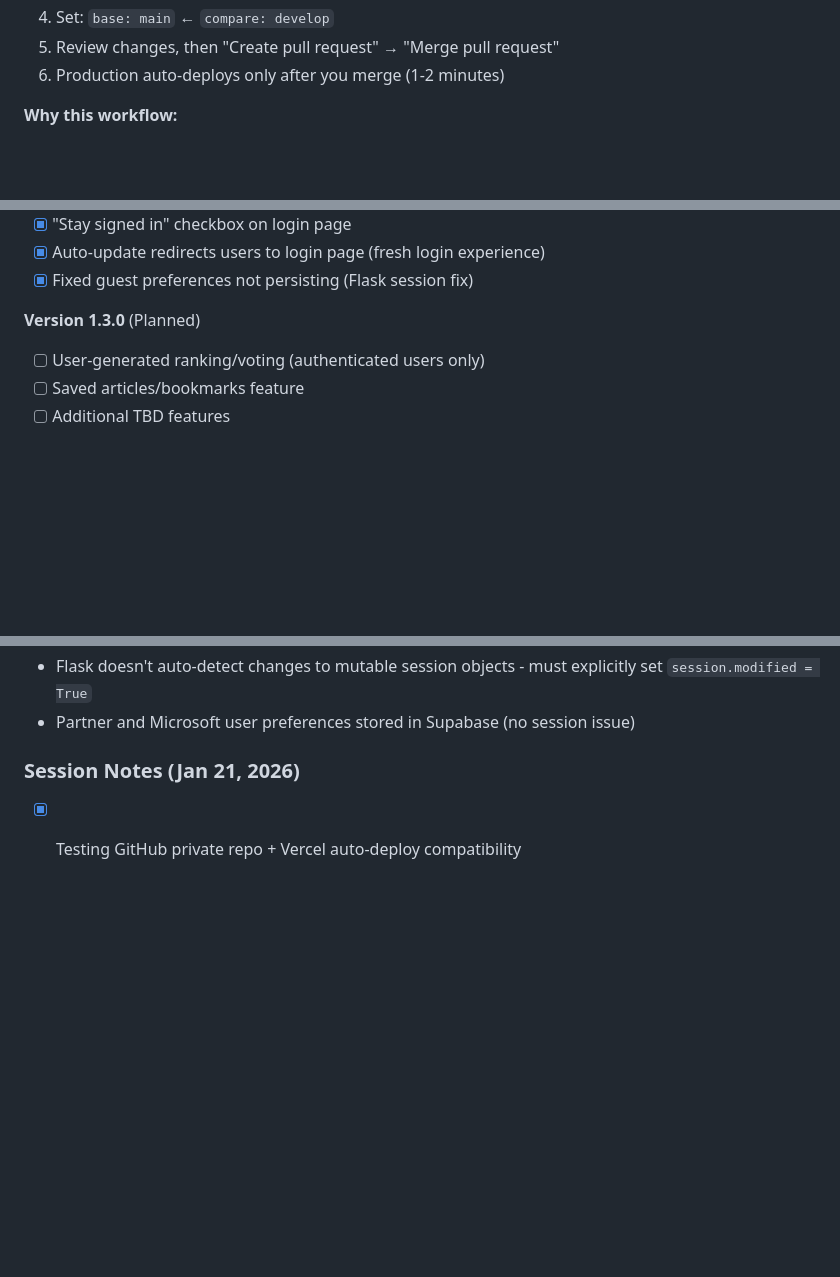
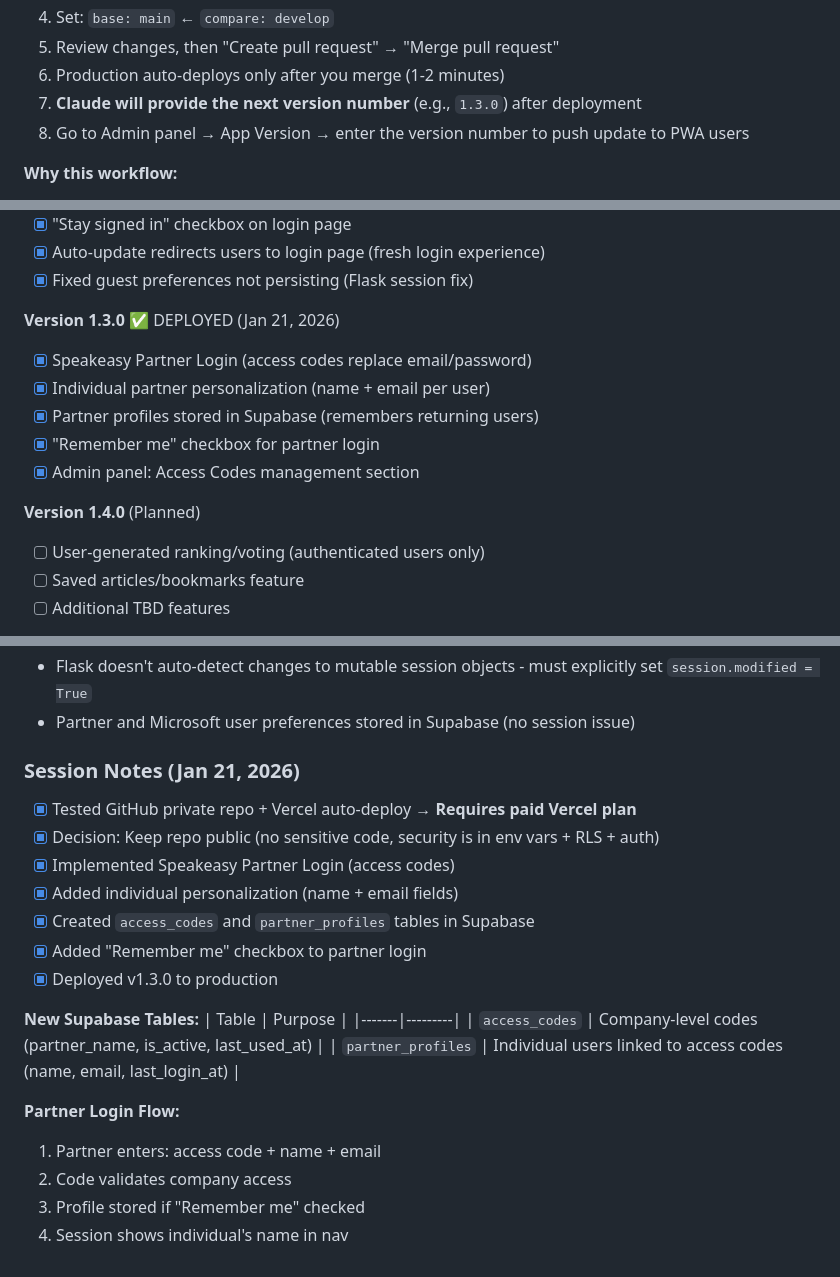
Before and after one commit to lollo408/CLAUDECODE, a Markdown page: CLAUDE.md, 3 parts joined by grey strips. Drawn GitHub-style; blank space fills up the shorter version.

Commit message:
Update CLAUDE.md with v1.3.0 deployment notes
- Add version number step to deployment workflow
- Document v1.3.0 features (Speakeasy Partner Login)
- Add session notes for Jan 21, 2026

Co-Authored-By: Claude Opus 4.5 <noreply@anthropic.com>

```diff
--- a/CLAUDE.md
+++ b/CLAUDE.md
@@ -76,6 +76,8 @@ We use a `develop` → `main` workflow to prevent accidental production deployme
 4. Set: `base: main` ← `compare: develop`
 5. Review changes, then "Create pull request" → "Merge pull request"
 6. Production auto-deploys only after you merge (1-2 minutes)
+7. **Claude will provide the next version number** (e.g., `1.3.0`) after deployment
+8. Go to Admin panel → App Version → enter the version number to push update to PWA users
 
 **Why this workflow:**
 - Safe to push code anytime without affecting production
@@ -529,7 +531,14 @@ vercel --prod
 - [x] Auto-update redirects users to login page (fresh login experience)
 - [x] Fixed guest preferences not persisting (Flask session fix)
 
-**Version 1.3.0** (Planned)
+**Version 1.3.0** ✅ DEPLOYED (Jan 21, 2026)
+- [x] Speakeasy Partner Login (access codes replace email/password)
+- [x] Individual partner personalization (name + email per user)
+- [x] Partner profiles stored in Supabase (remembers returning users)
+- [x] "Remember me" checkbox for partner login
+- [x] Admin panel: Access Codes management section
+
+**Version 1.4.0** (Planned)
 - [ ] User-generated ranking/voting (authenticated users only)
 - [ ] Saved articles/bookmarks feature
 - [ ] Additional TBD features
@@ -549,4 +558,22 @@ vercel --prod
 - Partner and Microsoft user preferences stored in Supabase (no session issue)
 
 ### Session Notes (Jan 21, 2026)
-- [x] Testing GitHub private repo + Vercel auto-deploy compatibility
+- [x] Tested GitHub private repo + Vercel auto-deploy → **Requires paid Vercel plan**
+- [x] Decision: Keep repo public (no sensitive code, security is in env vars + RLS + auth)
+- [x] Implemented Speakeasy Partner Login (access codes)
+- [x] Added individual personalization (name + email fields)
+- [x] Created `access_codes` and `partner_profiles` tables in Supabase
+- [x] Added "Remember me" checkbox to partner login
+- [x] Deployed v1.3.0 to production
+
+**New Supabase Tables:**
+| Table | Purpose |
+|-------|---------|
+| `access_codes` | Company-level codes (partner_name, is_active, last_used_at) |
+| `partner_profiles` | Individual users linked to access codes (name, email, last_login_at) |
+
+**Partner Login Flow:**
+1. Partner enters: access code + name + email
+2. Code validates company access
+3. Profile stored if "Remember me" checked
+4. Session shows individual's name in nav
```
Also changed, not shown: other parts of CLAUDE.md (+1 -1 lines).
